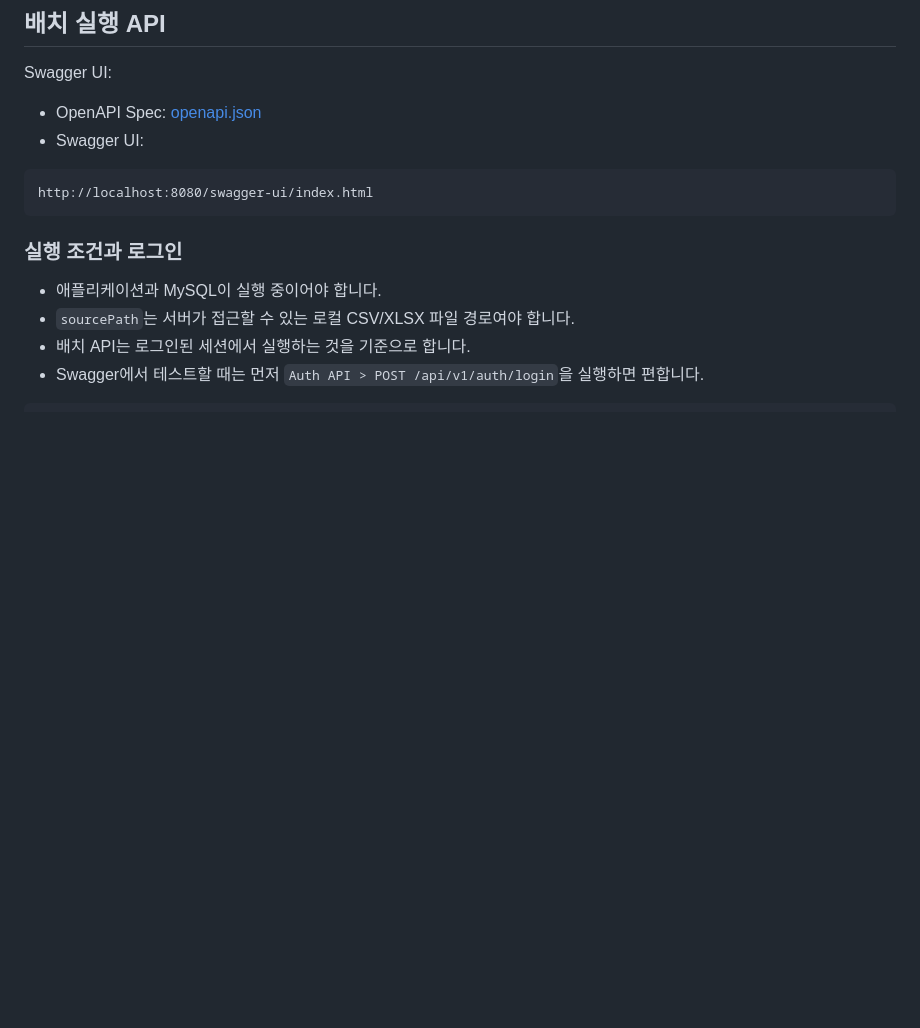
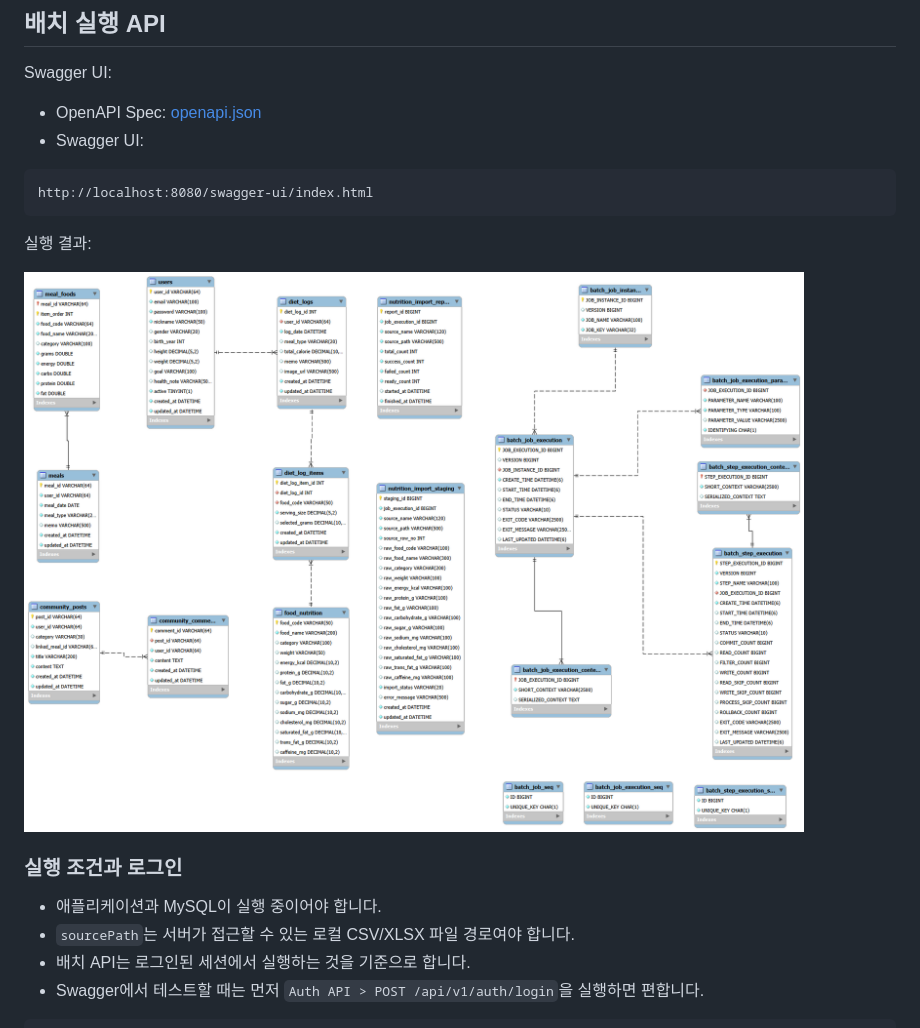
Before and after one commit to clainyun/springaiyum, a Markdown page: README.md, the part around the change. Rendered like a GitHub page; blank space fills up the shorter version.

Commit message:
docs: batchyum 에 맞춰 README.md 업데이트 (배치 실행결과 추가)

````diff
--- a/README.md
+++ b/README.md
@@ -87,6 +87,10 @@ Swagger UI:
 ```text
 http://localhost:8080/swagger-ui/index.html
 ```
+
+실행 결과:
+
+![](./assets/ssafy_yumyumcoach.png)
 
 ### 실행 조건과 로그인
 
````
Also changed, not shown: assets/ssafy_yumyumcoach_batch.png (added).
